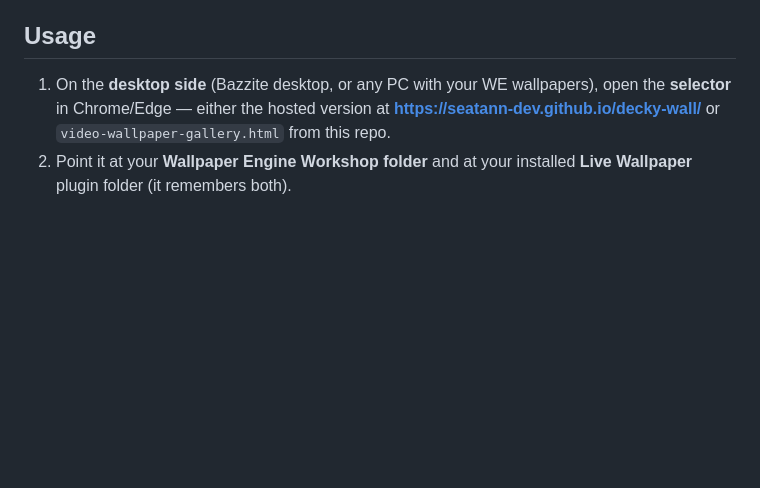
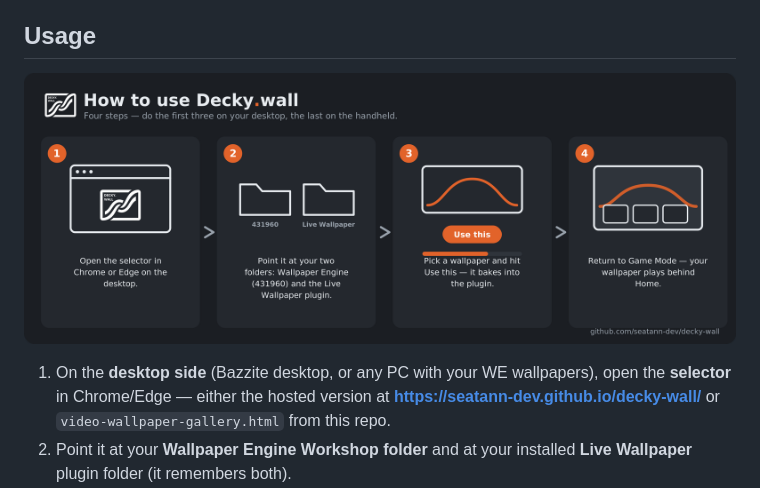
Before and after one commit to seatann-dev/decky-wall, a Markdown page: README.md, the part around the change. Drawn GitHub-style; pictures changed too: Decky.wall_howto.png (added); blank space fills up the shorter version.

```diff
--- a/README.md
+++ b/README.md
@@ -68,6 +68,8 @@ The wallpaper is embedded directly into `dist/index.js` (base64 for video, self-
 
 ## Usage
 
+![How to use Decky.wall](./Decky.wall_howto.png)
+
 1. On the **desktop side** (Bazzite desktop, or any PC with your WE wallpapers), open the **selector** in Chrome/Edge — either the hosted version at **https://seatann-dev.github.io/decky-wall/** or `video-wallpaper-gallery.html` from this repo.
 2. Point it at your **Wallpaper Engine Workshop folder** and at your installed **Live Wallpaper** plugin folder (it remembers both).
 3. Pick a wallpaper → **Use this**. It bakes into the plugin (big videos show a streaming %).
```
